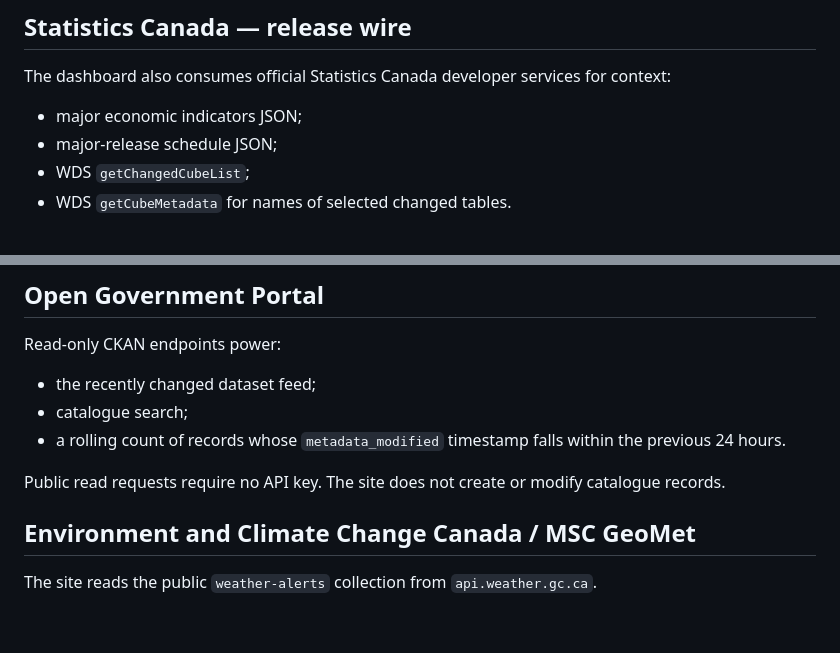
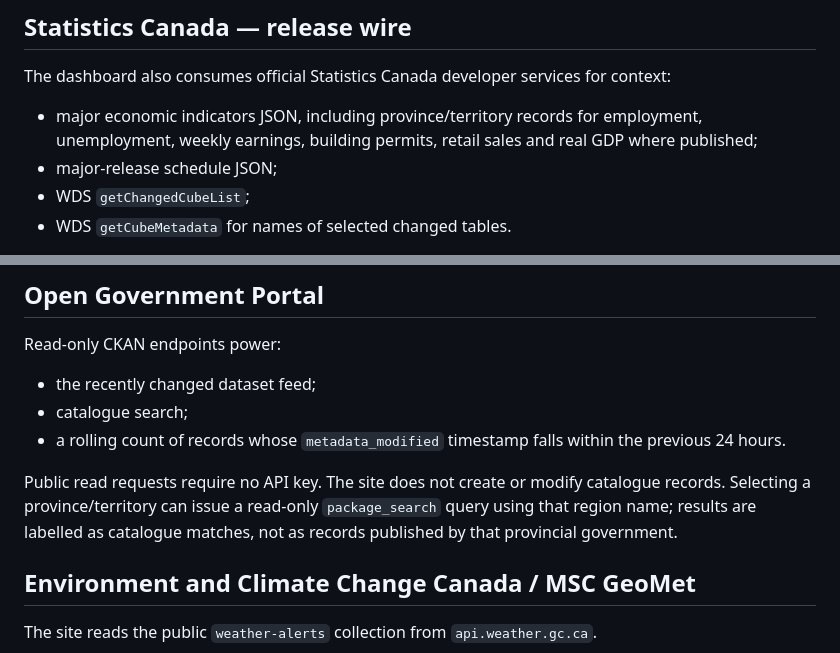
Before and after one commit to NosytLabs/who-up-north, a Markdown page: docs/SOURCES_AND_COMPLIANCE.md, 2 parts joined by grey strips. GitHub-like rendering; blank space fills up the shorter version.

Commit message:
Document province indicators and catalogue matching

```diff
--- a/docs/SOURCES_AND_COMPLIANCE.md
+++ b/docs/SOURCES_AND_COMPLIANCE.md
@@ -42,7 +42,7 @@ The browser does not call these population endpoints per visitor. GitHub Actions
 
 The dashboard also consumes official Statistics Canada developer services for context:
 
-- major economic indicators JSON;
+- major economic indicators JSON, including province/territory records for employment, unemployment, weekly earnings, building permits, retail sales and real GDP where published;
 - major-release schedule JSON;
 - WDS `getChangedCubeList`;
 - WDS `getCubeMetadata` for names of selected changed tables.
@@ -69,7 +69,7 @@ Read-only CKAN endpoints power:
 - catalogue search;
 - a rolling count of records whose `metadata_modified` timestamp falls within the previous 24 hours.
 
-Public read requests require no API key. The site does not create or modify catalogue records.
+Public read requests require no API key. The site does not create or modify catalogue records. Selecting a province/territory can issue a read-only `package_search` query using that region name; results are labelled as catalogue matches, not as records published by that provincial government.
 
 ## Environment and Climate Change Canada / MSC GeoMet
 
```
